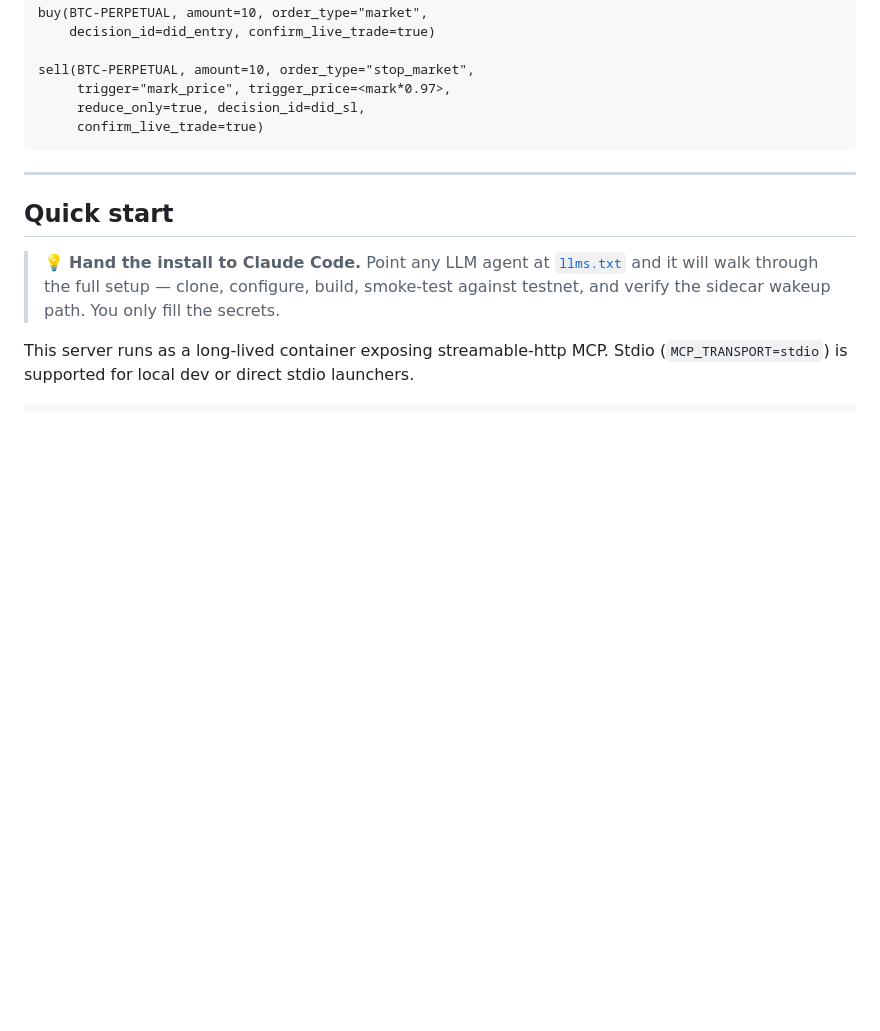
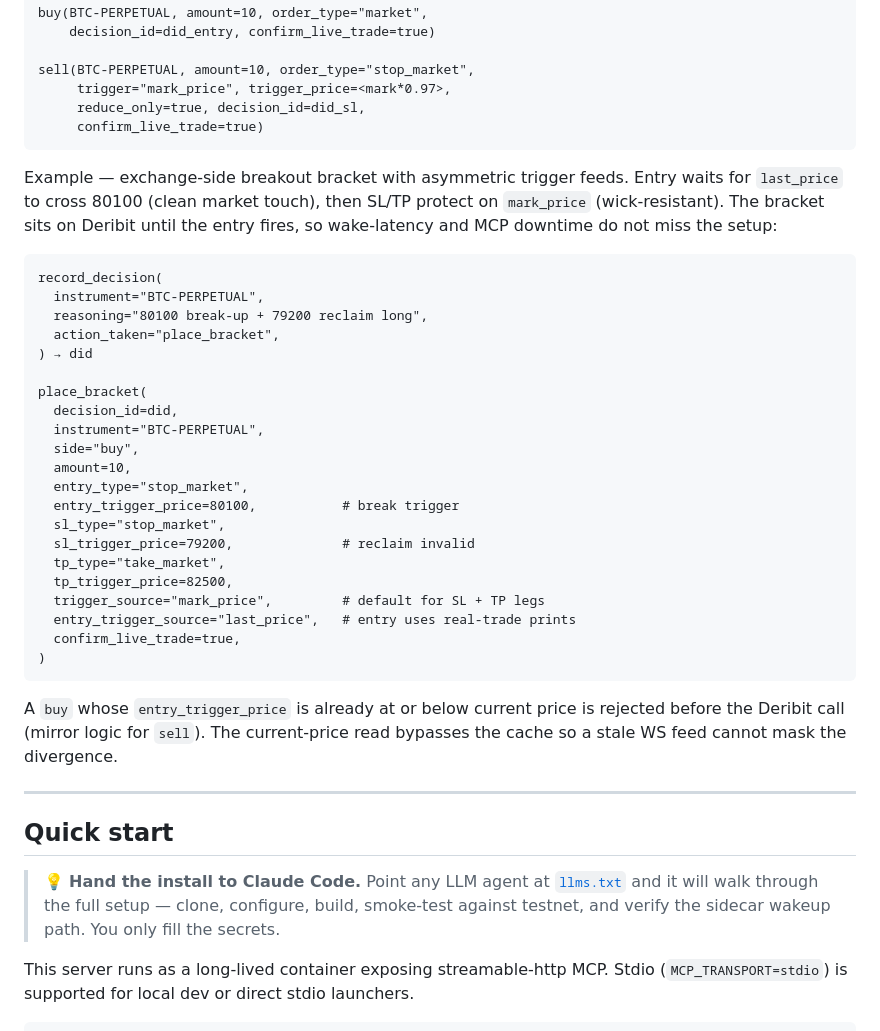
Before and after one commit to schroejahr2/deribit-mcp, a Markdown page: README.md, the part around the change. Drawn GitHub-style; blank space fills up the shorter version.

Commit message:
docs(readme): asymmetric trigger-source bracket example
Adds a concrete `place_bracket` example that pairs a `last_price`
breakout entry with `mark_price` SL/TP protection legs — the common
asymmetric pattern that motivated per-leg trigger overrides. Also
documents that already-past triggers are rejected client-side with a
cache-bypassed current-price read.

````diff
--- a/README.md
+++ b/README.md
@@ -349,6 +349,41 @@ sell(BTC-PERPETUAL, amount=10, order_type="stop_market",
      reduce_only=true, decision_id=did_sl,
      confirm_live_trade=true)
 ```
+
+Example — exchange-side breakout bracket with asymmetric trigger feeds.
+Entry waits for `last_price` to cross 80100 (clean market touch), then
+SL/TP protect on `mark_price` (wick-resistant). The bracket sits on
+Deribit until the entry fires, so wake-latency and MCP downtime do not
+miss the setup:
+
+```
+record_decision(
+  instrument="BTC-PERPETUAL",
+  reasoning="80100 break-up + 79200 reclaim long",
+  action_taken="place_bracket",
+) → did
+
+place_bracket(
+  decision_id=did,
+  instrument="BTC-PERPETUAL",
+  side="buy",
+  amount=10,
+  entry_type="stop_market",
+  entry_trigger_price=80100,           # break trigger
+  sl_type="stop_market",
+  sl_trigger_price=79200,              # reclaim invalid
+  tp_type="take_market",
+  tp_trigger_price=82500,
+  trigger_source="mark_price",         # default for SL + TP legs
+  entry_trigger_source="last_price",   # entry uses real-trade prints
+  confirm_live_trade=true,
+)
+```
+
+A `buy` whose `entry_trigger_price` is already at or below current price
+is rejected before the Deribit call (mirror logic for `sell`). The
+current-price read bypasses the cache so a stale WS feed cannot mask the
+divergence.
 
 ---
 
````
